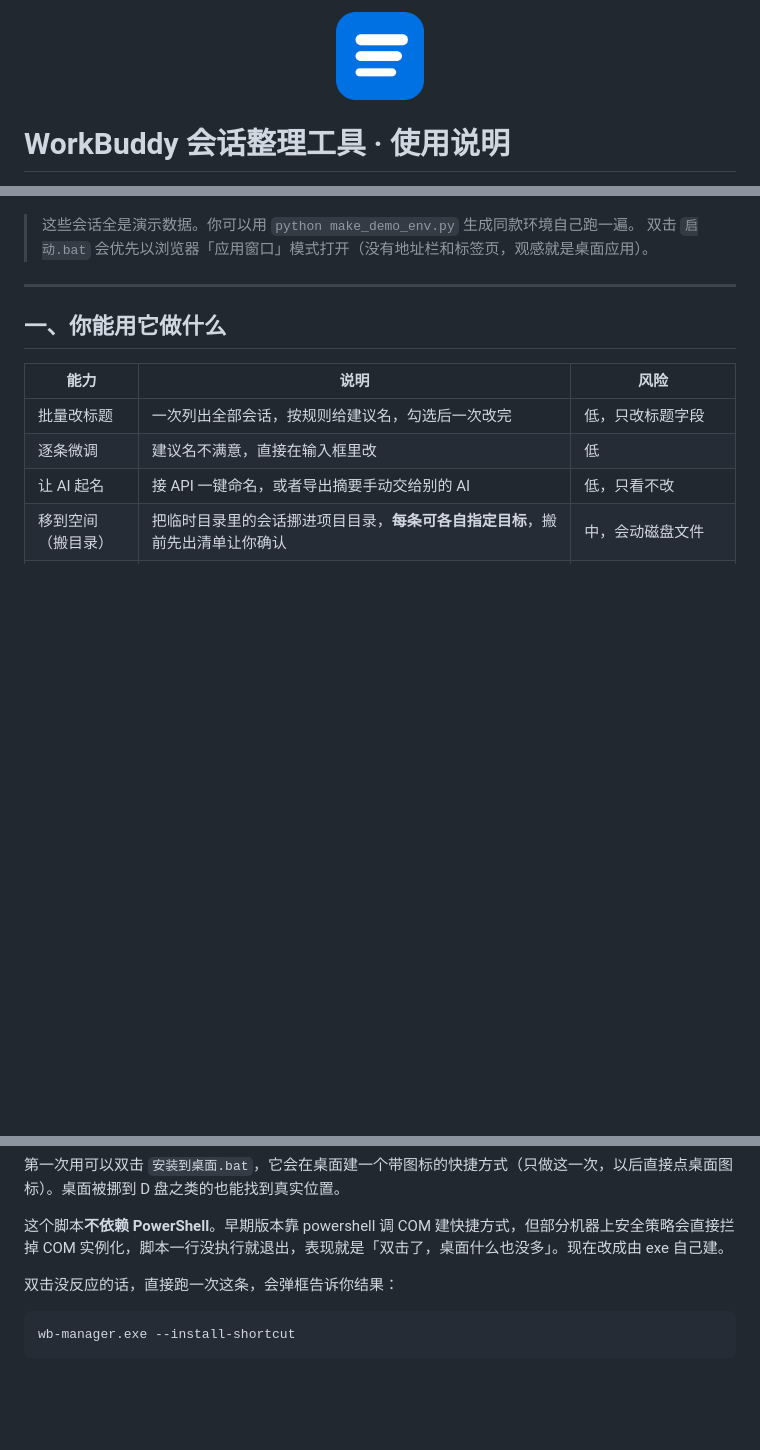
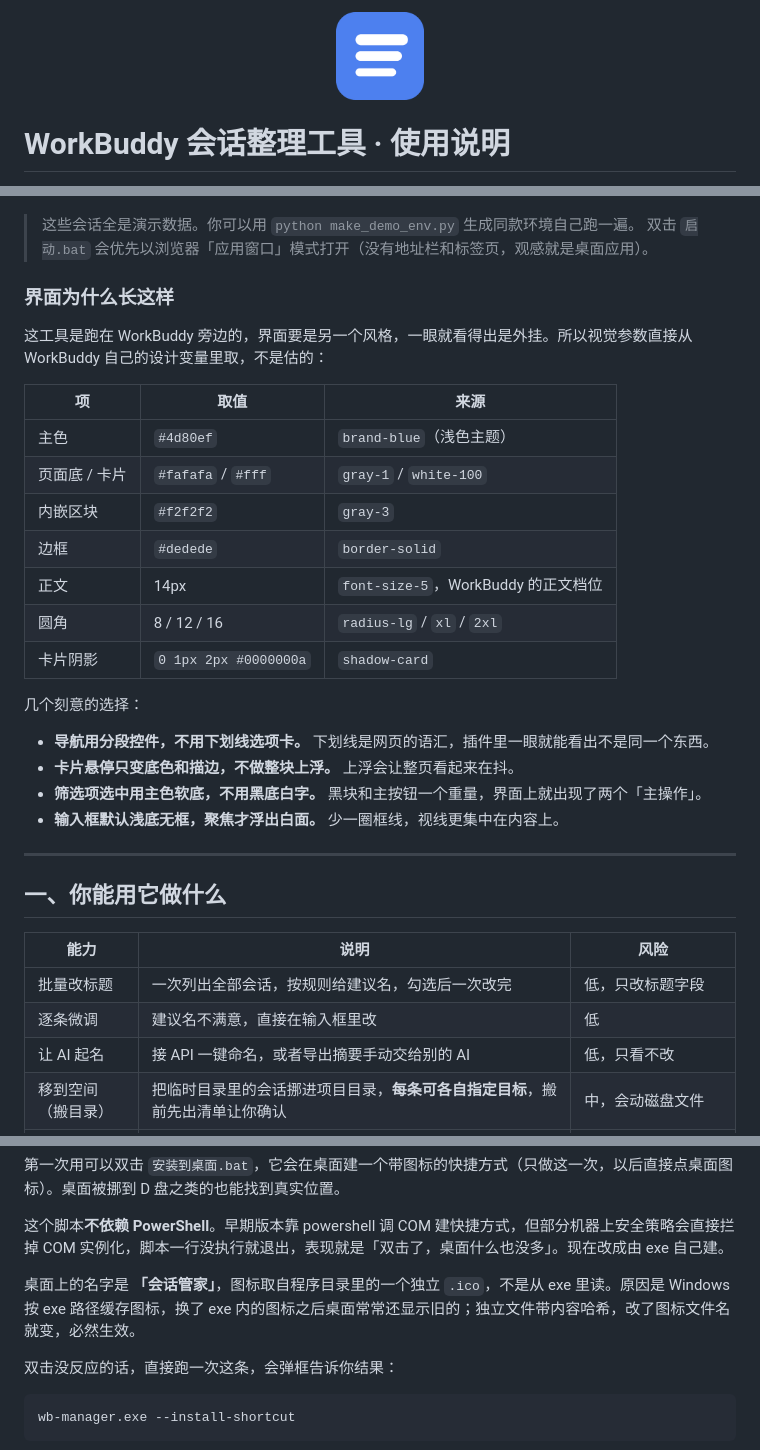
Before and after one commit to LYC-03/wb-manager, a Markdown page: README.md, 3 parts joined by grey strips. Drawn GitHub-style; pictures changed too: docs/icon.png; blank space fills up the shorter version.

```diff
--- a/README.md
+++ b/README.md
@@ -64,6 +64,27 @@ WorkBuddy 我用了大半年，侧栏里堆了一百多条会话，一大半叫
 
 > 这些会话全是演示数据。你可以用 `python make_demo_env.py` 生成同款环境自己跑一遍。
 > 双击 `启动.bat` 会优先以浏览器「应用窗口」模式打开（没有地址栏和标签页，观感就是桌面应用）。
+
+### 界面为什么长这样
+
+这工具是跑在 WorkBuddy 旁边的，界面要是另一个风格，一眼就看得出是外挂。所以视觉参数直接从 WorkBuddy 自己的设计变量里取，不是估的：
+
+| 项 | 取值 | 来源 |
+|---|---|---|
+| 主色 | `#4d80ef` | `brand-blue`（浅色主题） |
+| 页面底 / 卡片 | `#fafafa` / `#fff` | `gray-1` / `white-100` |
+| 内嵌区块 | `#f2f2f2` | `gray-3` |
+| 边框 | `#dedede` | `border-solid` |
+| 正文 | 14px | `font-size-5`，WorkBuddy 的正文档位 |
+| 圆角 | 8 / 12 / 16 | `radius-lg` / `xl` / `2xl` |
+| 卡片阴影 | `0 1px 2px #0000000a` | `shadow-card` |
+
+几个刻意的选择：
+
+- **导航用分段控件，不用下划线选项卡。** 下划线是网页的语汇，插件里一眼就能看出不是同一个东西。
+- **卡片悬停只变底色和描边，不做整块上浮。** 上浮会让整页看起来在抖。
+- **筛选项选中用主色软底，不用黑底白字。** 黑块和主按钮一个重量，界面上就出现了两个「主操作」。
+- **输入框默认浅底无框，聚焦才浮出白面。** 少一圈框线，视线更集中在内容上。
 
 ---
 
@@ -146,6 +167,8 @@ WorkBuddy 我用了大半年，侧栏里堆了一百多条会话，一大半叫
 第一次用可以双击 `安装到桌面.bat`，它会在桌面建一个带图标的快捷方式（只做这一次，以后直接点桌面图标）。桌面被挪到 D 盘之类的也能找到真实位置。
 
 这个脚本**不依赖 PowerShell**。早期版本靠 powershell 调 COM 建快捷方式，但部分机器上安全策略会直接拦掉 COM 实例化，脚本一行没执行就退出，表现就是「双击了，桌面什么也没多」。现在改成由 exe 自己建。
+
+桌面上的名字是 **「会话管家」**，图标取自程序目录里的一个独立 `.ico`，不是从 exe 里读。原因是 Windows 按 exe 路径缓存图标，换了 exe 内的图标之后桌面常常还显示旧的；独立文件带内容哈希，改了图标文件名就变，必然生效。
 
 双击没反应的话，直接跑一次这条，会弹框告诉你结果：
 
```
Also changed, not shown: 6 other files.
